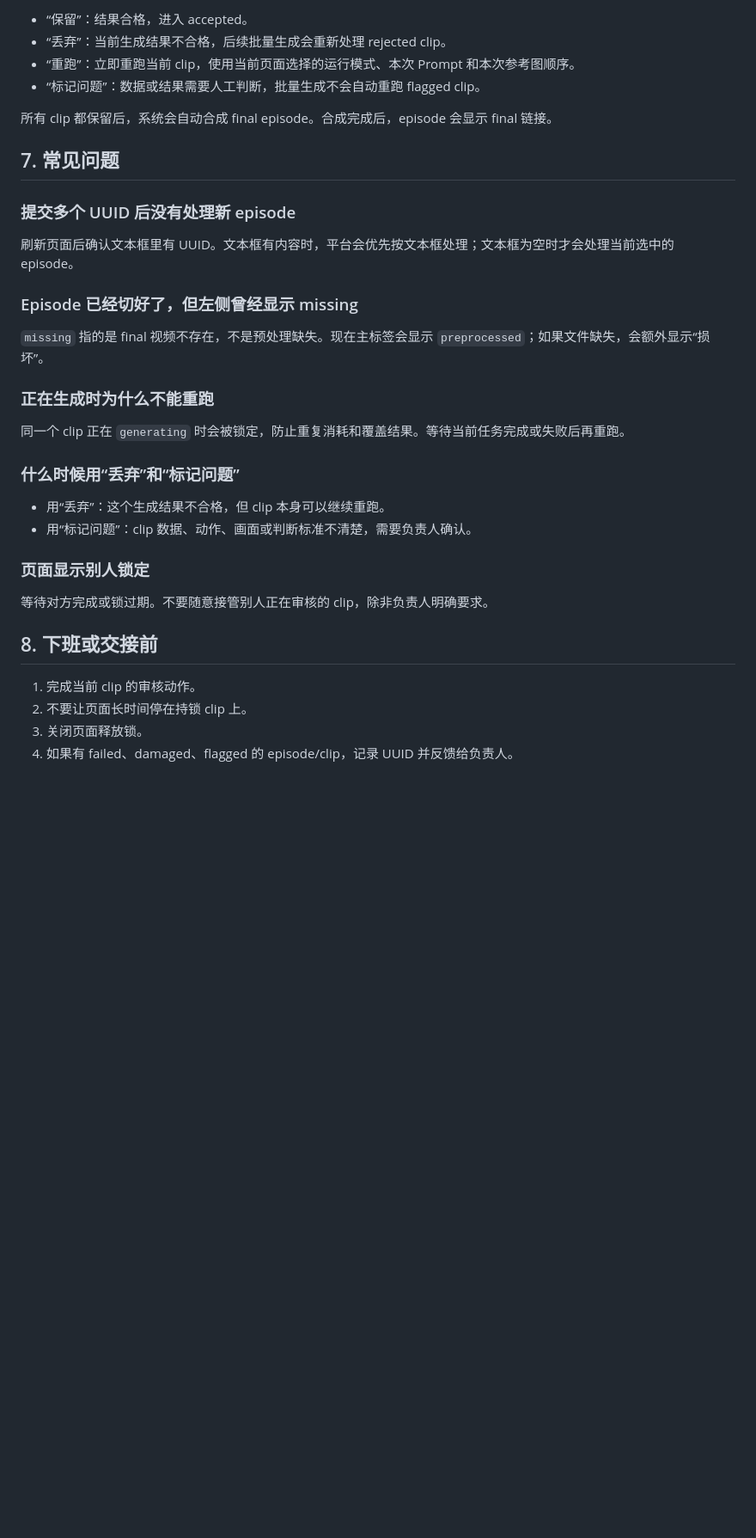
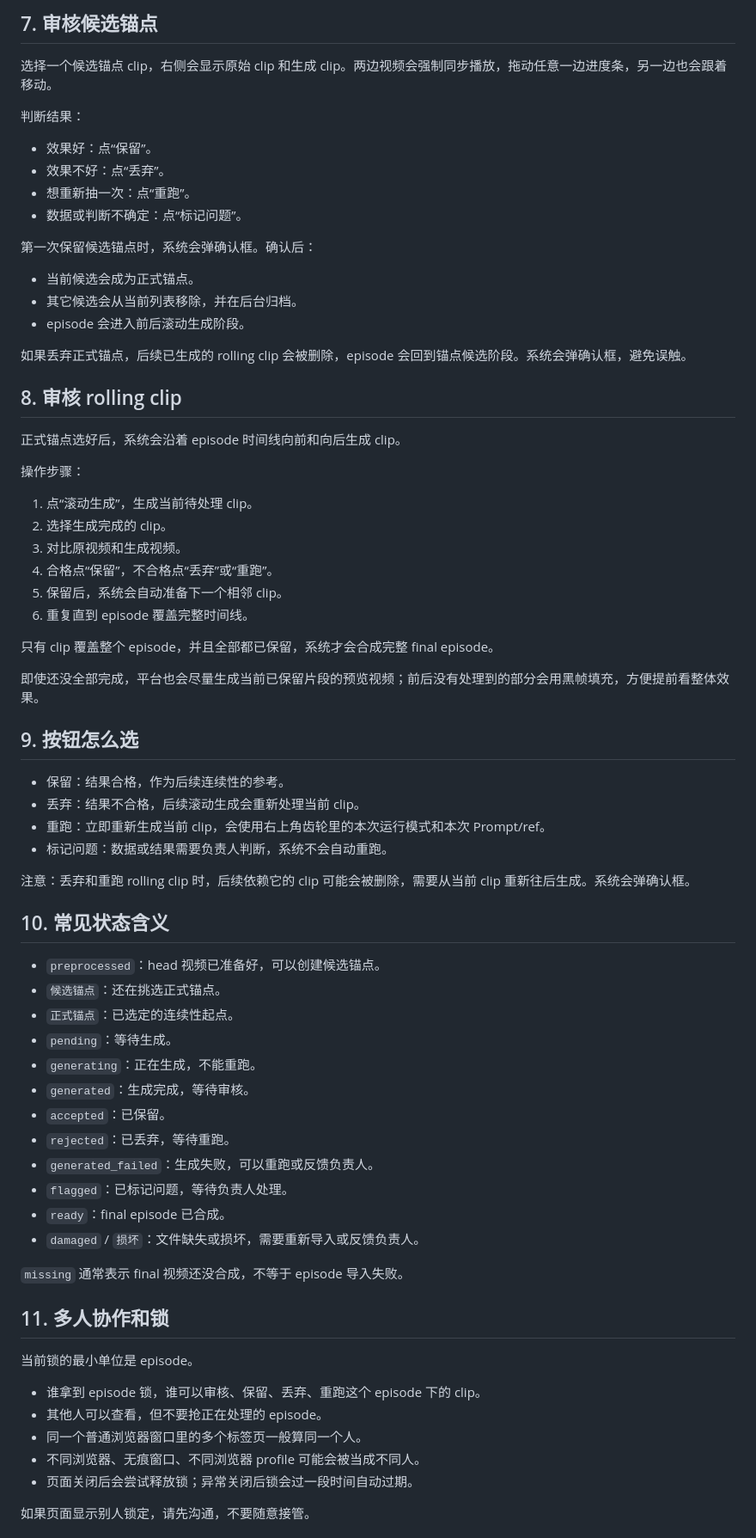
Before and after one commit to Spphire/Seedance-Labeling-Platform, a Markdown page: docs/ANNOTATOR_SOP.md, the part around one of its changes. Shown at 86% size. GitHub-like rendering; blank space fills up the shorter version.

```diff
--- a/docs/ANNOTATOR_SOP.md
+++ b/docs/ANNOTATOR_SOP.md
@@ -75,37 +85,75 @@
 
-- “保留”：结果合格，进入 accepted。
-- “丢弃”：当前生成结果不合格，后续批量生成会重新处理 rejected clip。
-- “重跑”：立即重跑当前 clip，使用当前页面选择的运行模式、本次 Prompt 和本次参考图顺序。
-- “标记问题”：数据或结果需要人工判断，批量生成不会自动重跑 flagged clip。
+## 7. 审核候选锚点
 
-所有 clip 都保留后，系统会自动合成 final episode。合成完成后，episode 会显示 final 链接。
+选择一个候选锚点 clip，右侧会显示原始 clip 和生成 clip。两边视频会强制同步播放，拖动任意一边进度条，另一边也会跟着移动。
 
-## 7. 常见问题
+判断结果：
 
-### 提交多个 UUID 后没有处理新 episode
+- 效果好：点“保留”。
+- 效果不好：点“丢弃”。
+- 想重新抽一次：点“重跑”。
+- 数据或判断不确定：点“标记问题”。
 
-刷新页面后确认文本框里有 UUID。文本框有内容时，平台会优先按文本框处理；文本框为空时才会处理当前选中的 episode。
+第一次保留候选锚点时，系统会弹确认框。确认后：
 
-### Episode 已经切好了，但左侧曾经显示 missing
+- 当前候选会成为正式锚点。
+- 其它候选会从当前列表移除，并在后台归档。
+- episode 会进入前后滚动生成阶段。
 
-`missing` 指的是 final 视频不存在，不是预处理缺失。现在主标签会显示 `preprocessed`；如果文件缺失，会额外显示“损坏”。
+如果丢弃正式锚点，后续已生成的 rolling clip 会被删除，episode 会回到锚点候选阶段。系统会弹确认框，避免误触。
 
-### 正在生成时为什么不能重跑
+## 8. 审核 rolling clip
 
-同一个 clip 正在 `generating` 时会被锁定，防止重复消耗和覆盖结果。等待当前任务完成或失败后再重跑。
+正式锚点选好后，系统会沿着 episode 时间线向前和向后生成 clip。
 
-### 什么时候用“丢弃”和“标记问题”
+操作步骤：
 
-- 用“丢弃”：这个生成结果不合格，但 clip 本身可以继续重跑。
-- 用“标记问题”：clip 数据、动作、画面或判断标准不清楚，需要负责人确认。
+1. 点“滚动生成”，生成当前待处理 clip。
+2. 选择生成完成的 clip。
+3. 对比原视频和生成视频。
+4. 合格点“保留”，不合格点“丢弃”或“重跑”。
+5. 保留后，系统会自动准备下一个相邻 clip。
+6. 重复直到 episode 覆盖完整时间线。
 
-### 页面显示别人锁定
+只有 clip 覆盖整个 episode，并且全部都已保留，系统才会合成完整 final episode。
 
-等待对方完成或锁过期。不要随意接管别人正在审核的 clip，除非负责人明确要求。
+即使还没全部完成，平台也会尽量生成当前已保留片段的预览视频；前后没有处理到的部分会用黑帧填充，方便提前看整体效果。
 
-## 8. 下班或交接前
+## 9. 按钮怎么选
 
-1. 完成当前 clip 的审核动作。
-2. 不要让页面长时间停在持锁 clip 上。
-3. 关闭页面释放锁。
-4. 如果有 failed、damaged、flagged 的 episode/clip，记录 UUID 并反馈给负责人。
+- 保留：结果合格，作为后续连续性的参考。
+- 丢弃：结果不合格，后续滚动生成会重新处理当前 clip。
+- 重跑：立即重新生成当前 clip，会使用右上角齿轮里的本次运行模式和本次 Prompt/ref。
+- 标记问题：数据或结果需要负责人判断，系统不会自动重跑。
+
+注意：丢弃和重跑 rolling clip 时，后续依赖它的 clip 可能会被删除，需要从当前 clip 重新往后生成。系统会弹确认框。
+
+## 10. 常见状态含义
+
+- `preprocessed`：head 视频已准备好，可以创建候选锚点。
+- `候选锚点`：还在挑选正式锚点。
+- `正式锚点`：已选定的连续性起点。
+- `pending`：等待生成。
+- `generating`：正在生成，不能重跑。
+- `generated`：生成完成，等待审核。
+- `accepted`：已保留。
+- `rejected`：已丢弃，等待重跑。
+- `generated_failed`：生成失败，可以重跑或反馈负责人。
+- `flagged`：已标记问题，等待负责人处理。
+- `ready`：final episode 已合成。
+- `damaged` / `损坏`：文件缺失或损坏，需要重新导入或反馈负责人。
+
+`missing` 通常表示 final 视频还没合成，不等于 episode 导入失败。
+
+## 11. 多人协作和锁
+
+当前锁的最小单位是 episode。
+
+- 谁拿到 episode 锁，谁可以审核、保留、丢弃、重跑这个 episode 下的 clip。
+- 其他人可以查看，但不要抢正在处理的 episode。
+- 同一个普通浏览器窗口里的多个标签页一般算同一个人。
+- 不同浏览器、无痕窗口、不同浏览器 profile 可能会被当成不同人。
+- 页面关闭后会尝试释放锁；异常关闭后锁会过一段时间自动过期。
+
+如果页面显示别人锁定，请先沟通，不要随意接管。
+
```
Also changed, not shown: other parts of docs/ANNOTATOR_SOP.md (+65 -43 lines).
